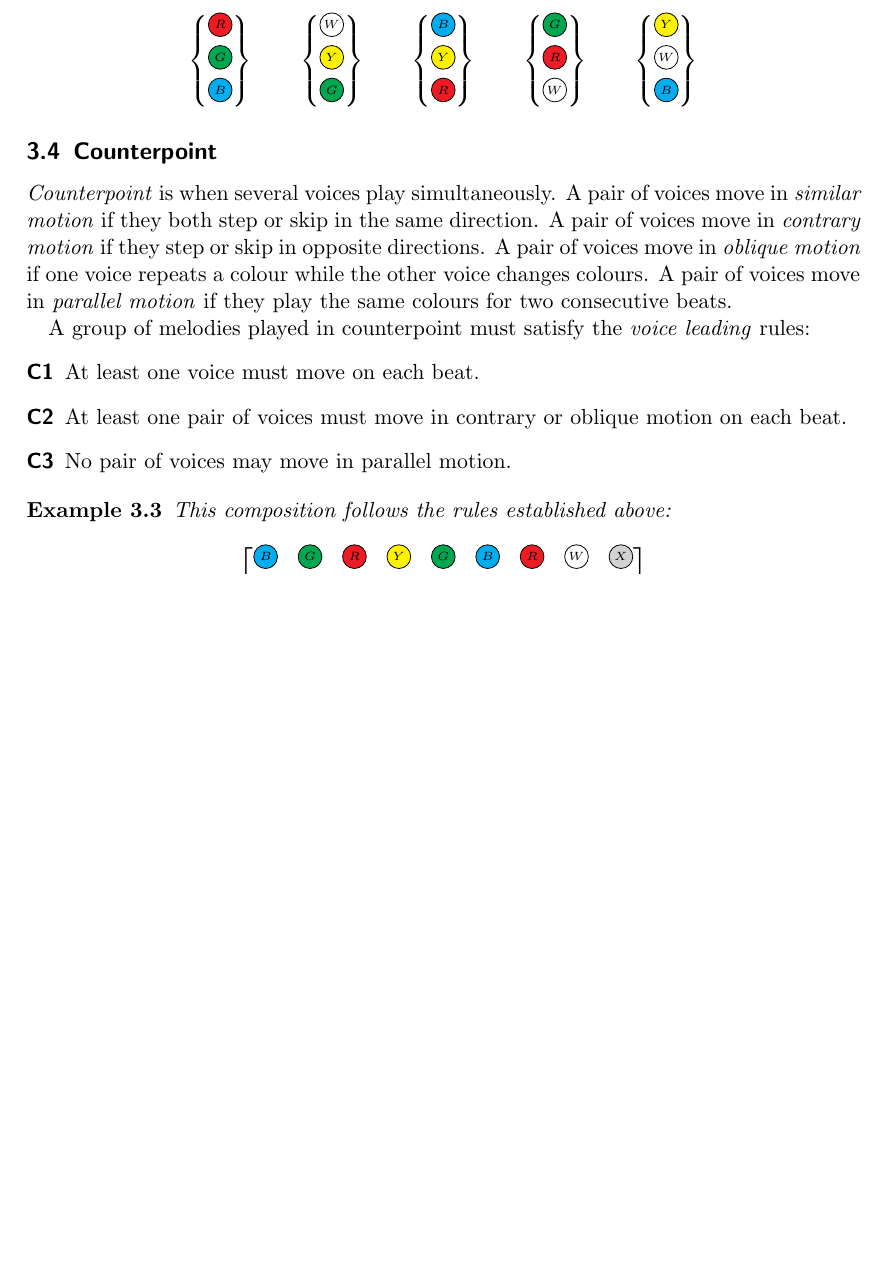
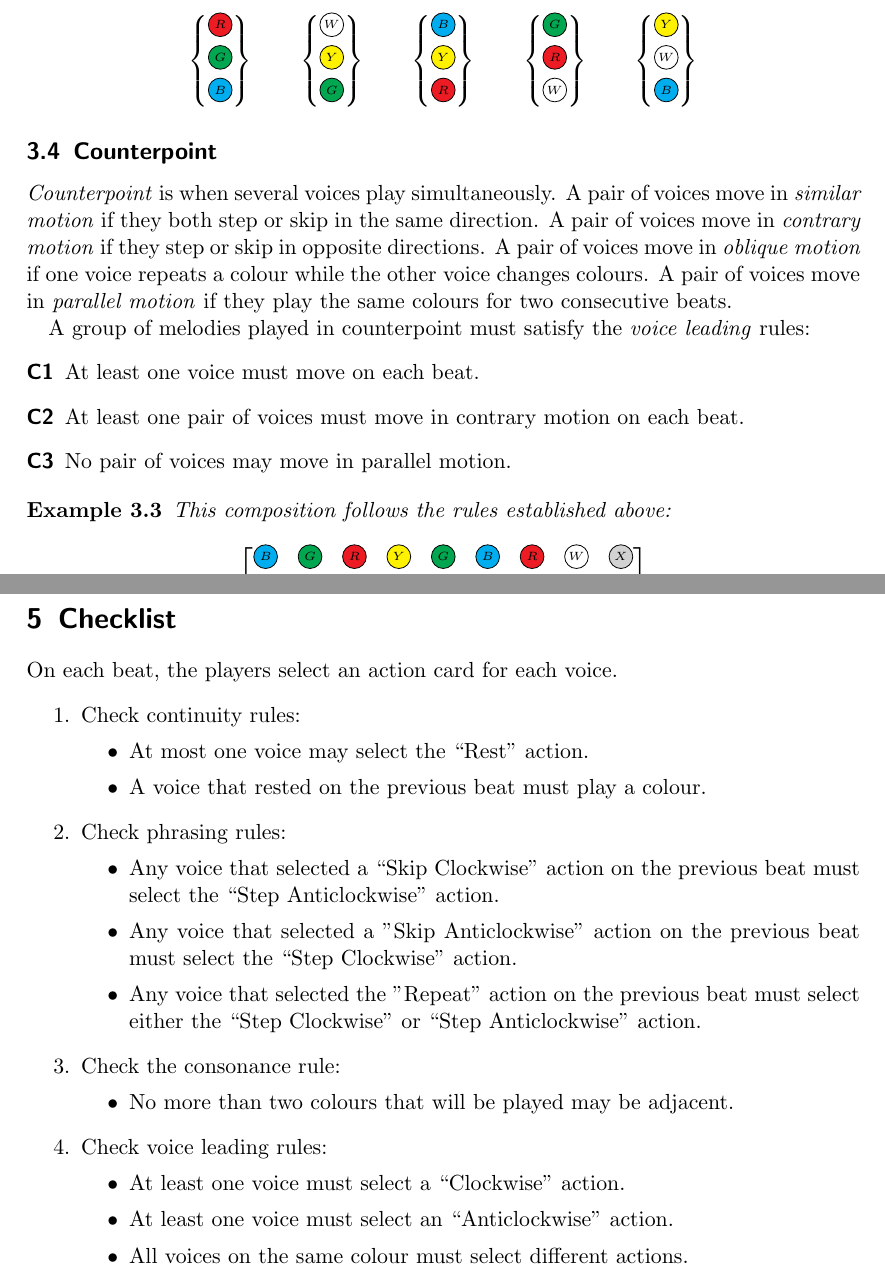
Before and after one commit to michaelpatrickpurcell/SATB, a LaTeX document (satb.tex): part of page 3 of 5 before the commit and two parts of pages 3 and 6 of 6 after it, the two joined at a grey line, cut so that both start at the same text, the shorter picture padded with empty space. Compiled offline with pdfLaTeX.

Commit message:
Added a player checklist

```diff
--- a/satb.tex
+++ b/satb.tex
@@ -230,7 +230,7 @@ A pair of voices move in \emph{parallel motion} if they play the same colours fo
 A group of melodies played in counterpoint must satisfy the \emph{voice leading} rules:
 \begin{description}
 	\item[C1] At least one voice must move on each beat.
-	\item[C2] At least one pair of voices must move in contrary or oblique motion on each beat.
+	\item[C2] At least one pair of voices must move in contrary motion on each beat.
 	\item[C3] No pair of voices may move in parallel motion.
 \end{description}
 
@@ -372,5 +372,31 @@ $\{5,6\}$ & $\begin{Bmatrix} \BBB \\ \YYY\end{Bmatrix}$ & $\begin{Bmatrix} \GGG
 \end{subtable}
 \end{table}
 
-
+\newpage
+\section{Checklist}
+On each beat, the players select an action card for each voice.
+\begin{enumerate}
+  \item Check continuity rules:
+  \begin{itemize}
+    \item At most one voice may select the ``Rest'' action.
+    \item A voice that rested on the previous beat must play a colour.
+  \end{itemize}
+  \item Check phrasing rules:
+  \begin{itemize}
+    \item Any voice that selected a ``Skip Clockwise'' action on the previous beat must select the ``Step Anticlockwise'' action.
+    \item Any voice that selected a "Skip Anticlockwise" action on the previous beat must select the ``Step Clockwise'' action.
+    \item Any voice that selected the "Repeat" action on the previous beat must select either
+    the ``Step Clockwise'' or ``Step Anticlockwise'' action.
+  \end{itemize}
+  \item Check the consonance rule:
+  \begin{itemize}
+    \item No more than two colours that will be played may be adjacent.
+  \end{itemize}
+  \item Check voice leading rules:
+  \begin{itemize}
+    \item At least one voice must select a ``Clockwise'' action.
+    \item At least one voice must select an ``Anticlockwise'' action.
+    \item All voices on the same colour must select different actions.
+  \end{itemize}
+\end{enumerate}
 \end{document}
```
Also changed, not shown: satb.pdf, satb.tex (2 more changed lines).
